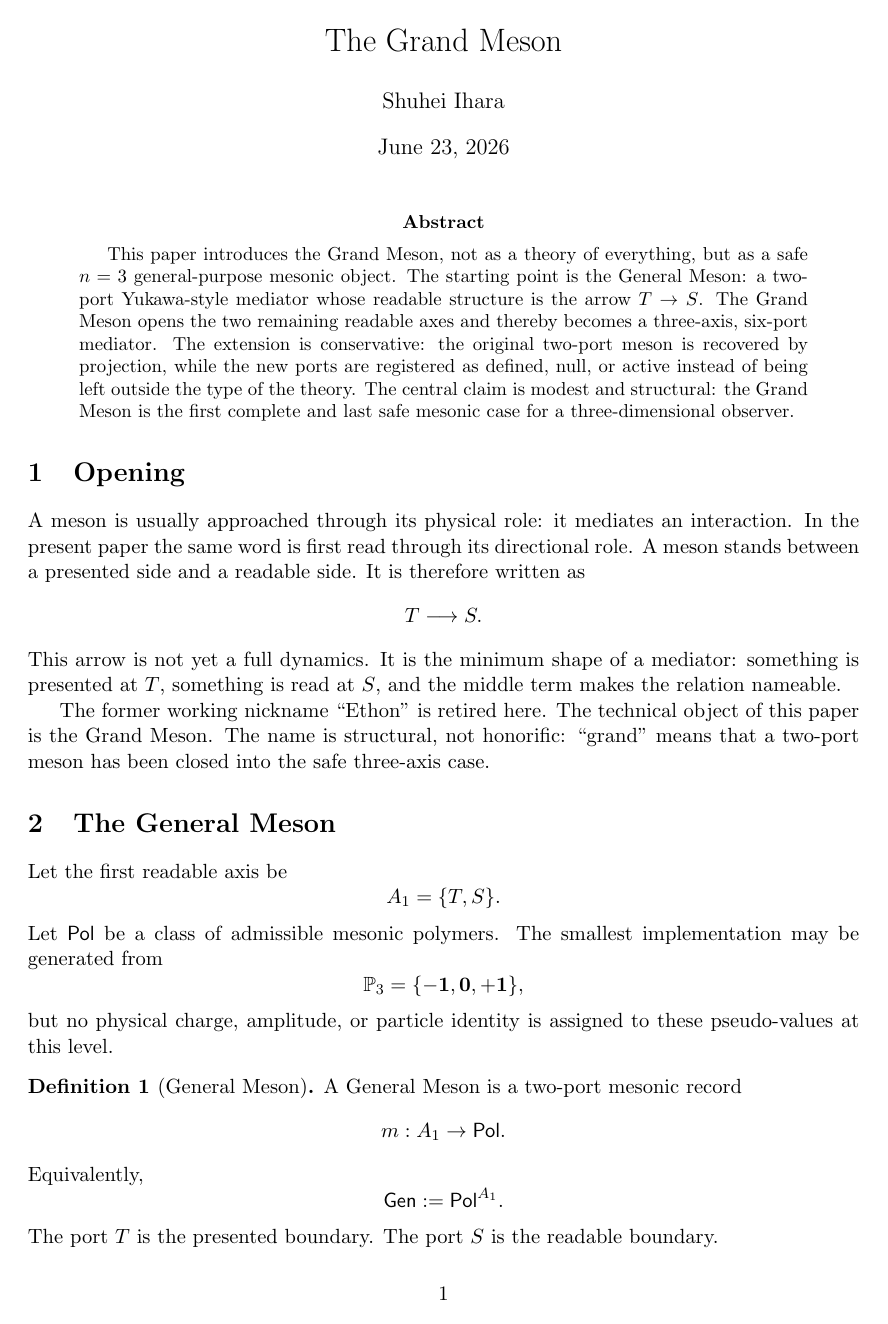
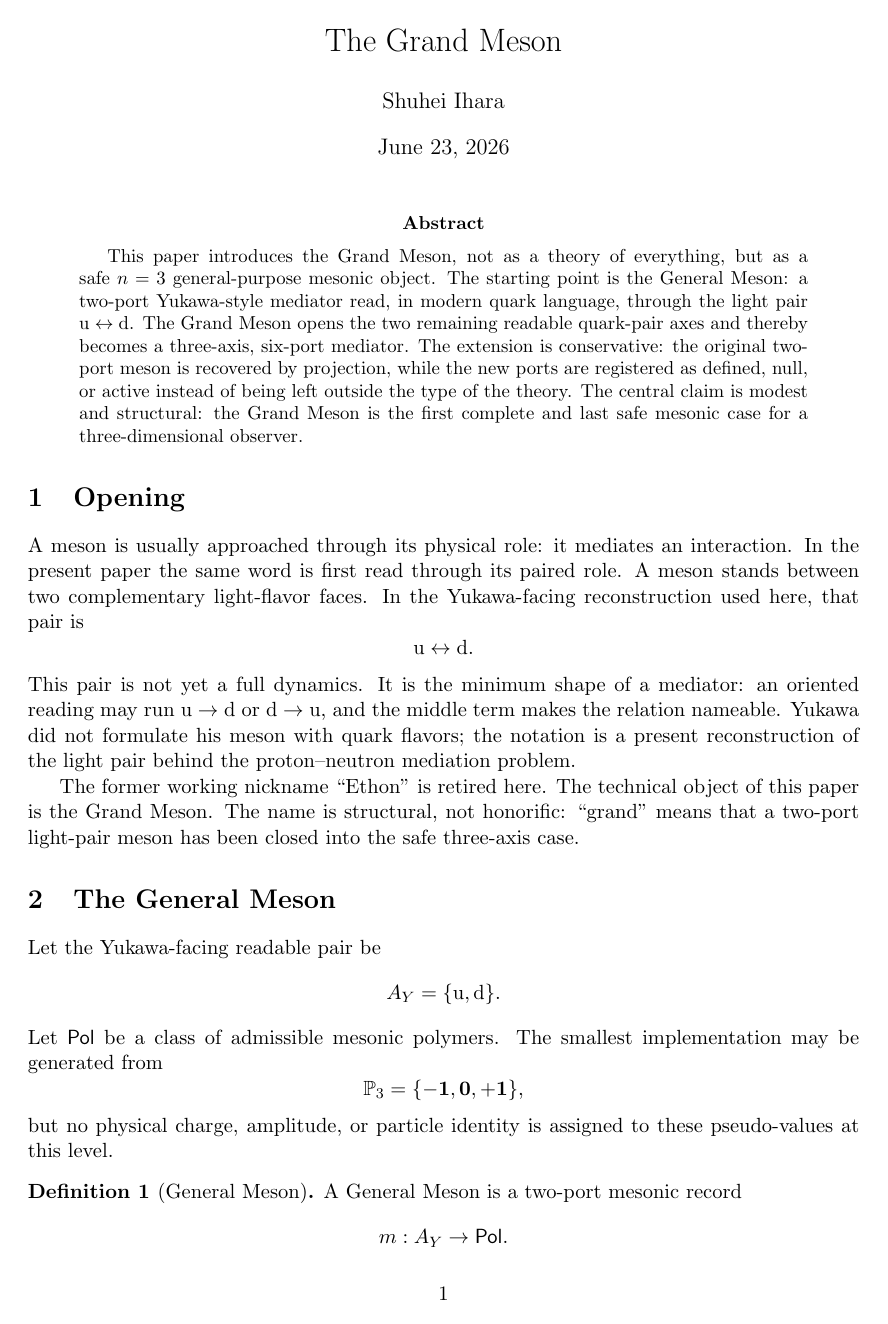
Before and after one commit to grandmeson/grandmeson, a LaTeX paper (grandmeson.tex): page 1 of 4 before the commit and page 1 of 5 after it. Compiled offline with pdfLaTeX.

Commit message:
Add files via upload

```diff
--- a/grandmeson.tex
+++ b/grandmeson.tex
@@ -25,6 +25,12 @@
 \DeclareMathOperator{\supp}{supp}
 \DeclareMathOperator{\Read}{Read}
 \DeclareMathOperator{\Reg}{Reg}
+\newcommand{\qu}{\mathrm u}
+\newcommand{\qd}{\mathrm d}
+\newcommand{\qc}{\mathrm c}
+\newcommand{\qs}{\mathrm s}
+\newcommand{\qt}{\mathrm t}
+\newcommand{\qb}{\mathrm b}
 
 \title{The Grand Meson}
 \author{Shuhei Ihara}
@@ -36,39 +42,42 @@
 \begin{abstract}
 This paper introduces the Grand Meson, not as a theory of everything, but
 as a safe \(n=3\) general-purpose mesonic object.  The starting point is the
-General Meson: a two-port Yukawa-style mediator whose readable structure is
-the arrow \(T\to S\).  The Grand Meson opens the two remaining readable
-axes and thereby becomes a three-axis, six-port mediator.  The extension is
-conservative: the original two-port meson is recovered by projection, while
-the new ports are registered as defined, null, or active instead of being
-left outside the type of the theory.  The central claim is modest and
-structural: the Grand Meson is the first complete and last safe mesonic
-case for a three-dimensional observer.
+General Meson: a two-port Yukawa-style mediator read, in modern quark
+language, through the light pair \(\qu\leftrightarrow\qd\).  The Grand
+Meson opens the two remaining readable quark-pair axes and thereby becomes
+a three-axis, six-port mediator.  The extension is conservative: the
+original two-port meson is recovered by projection, while the new ports are
+registered as defined, null, or active instead of being left outside the
+type of the theory.  The central claim is modest and structural: the Grand
+Meson is the first complete and last safe mesonic case for a
+three-dimensional observer.
 \end{abstract}
 
 \section{Opening}
 
 A meson is usually approached through its physical role: it mediates an
 interaction.  In the present paper the same word is first read through its
-directional role.  A meson stands between a presented side and a readable
-side.  It is therefore written as
+paired role.  A meson stands between two complementary light-flavor faces.
+In the Yukawa-facing reconstruction used here, that pair is
 \[
-  T\longrightarrow S.
+  \qu\leftrightarrow\qd.
 \]
-This arrow is not yet a full dynamics.  It is the minimum shape of a
-mediator: something is presented at \(T\), something is read at \(S\), and
-the middle term makes the relation nameable.
+This pair is not yet a full dynamics.  It is the minimum shape of a
+mediator: an oriented reading may run \(\qu\to\qd\) or \(\qd\to\qu\), and
+the middle term makes the relation nameable.  Yukawa did not formulate his
+meson with quark flavors; the notation is a present reconstruction of the
+light pair behind the proton--neutron mediation problem.
 
 The former working nickname ``Ethon'' is retired here.  The technical
 object of this paper is the Grand Meson.  The name is structural, not
-honorific: ``grand'' means that a two-port meson has been closed into the
-safe three-axis case.
+honorific: ``grand'' means that a two-port light-pair meson has been closed
+into the safe three-axis case.
 
 \section{The General Meson}
 
-Let the first readable axis be
+Let the Yukawa-facing readable pair be
 \[
-  A_1=\{T,S\}.
+  A_Y=\{\qu,\qd\}.
 \]
 Let \(\mathsf{Pol}\) be a class of admissible mesonic polymers.  The
 smallest implementation may be generated from
@@ -81,11 +90,9 @@ these pseudo-values at this level.
 \begin{definition}[General Meson]
 A General Meson is a two-port mesonic record
 \[
-  m:A_1\to\mathsf{Pol}.
+  m:A_Y\to\mathsf{Pol}.
 \]
 Equivalently,
 \[
-  \mathsf{Gen}:=\mathsf{Pol}^{A_1}.
+  \mathsf{Gen}:=\mathsf{Pol}^{A_Y}.
 \]
-The port \(T\) is the presented boundary.  The port \(S\) is the readable
-boundary.
```
Also changed, not shown: grandmeson.pdf, grandmeson.tex (71 more changed lines).
